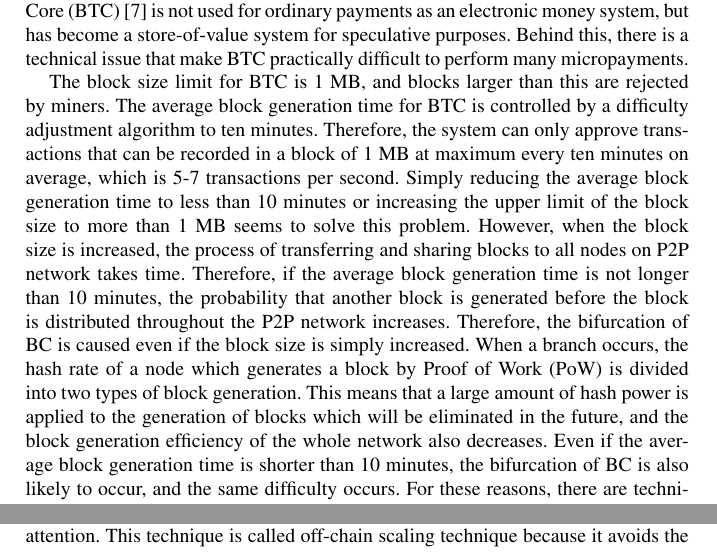
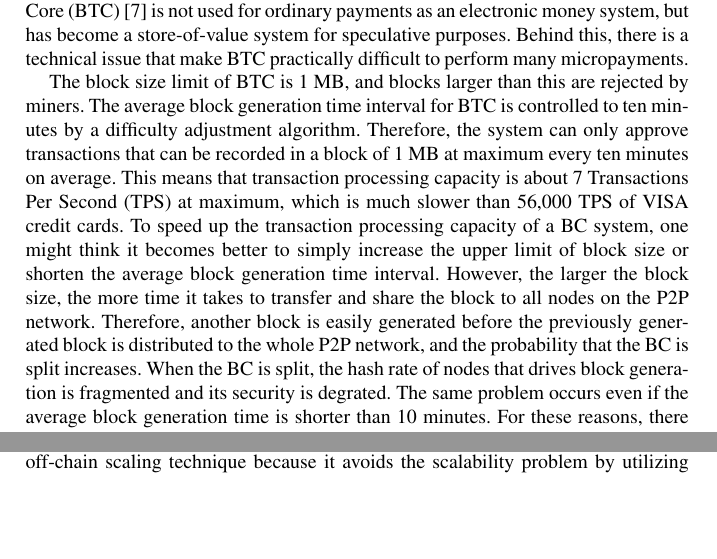
Before and after one commit to fujihalab/incos2022, a LaTeX thesis (utf8-incos2022_manuscript.tex): two parts of page 2 of 13, joined at a grey line, cut so that both start at the same text, the shorter picture padded with empty space. Compiled offline with pdfLaTeX.

Commit message:
english translation continued

```diff
--- a/utf8-incos2022_manuscript.tex
+++ b/utf8-incos2022_manuscript.tex
@@ -86,34 +86,19 @@ However, the current Bitcoin Core (BTC) \cite{btc} is not used for ordinary paym
 Behind this, there is a technical issue that make BTC practically difficult to perform many micropayments.
 
 
-The block size limit for BTC is 1 MB, and blocks larger than this are rejected by miners.
-The average block generation time for BTC is controlled by a difficulty adjustment algorithm to ten minutes.
-Therefore, the system can only approve transactions that can be recorded in a block of 1 MB at maximum every ten minutes on average, which is 5-7 transactions per second.
-%単純に平均ブロック生成時間を10分より短くしたり，ブロックサイズの上限を1MBより大きくすれば，この問題が解決するように思われる．
-Simply reducing the average block generation time to less than 10 minutes or increasing the upper limit of the block size to more than 1 MB seems to solve this problem.
-%しかし，ブロックサイズを大きくすると，ブロックをP2Pネットワーク上の全ノードに転送して共有する過程により時間がかかってしまう．
-However, when the block size is increased, the process of transferring and sharing blocks to all nodes on P2P network takes time.
-%従って，平均ブロック生成時間を10分より長くしないとブロックがP2Pネットワーク全体に行き渡る前に別のブロックが生成される確率が上がる．
-Therefore, if the average block generation time is not longer than 10 minutes, the probability that another block is generated before the block is distributed throughout the P2P network increases.
-%従って，単純にブロックサイズを大きくしてもBCの分岐を引き起こすことになる．
-Therefore, the bifurcation of BC is caused even if the block size is simply increased.
-%分岐が起こるとProof of Work (PoW)を行ってブロックを生成するノードのハッシュレートが二種類のブロックの生成に分断されてしまう．
-When a branch occurs, the hash rate of a node which generates a block by Proof of Work (PoW) is divided into two types of block generation.
-%これは将来的に排除されてしまうブロックの生成に大量のハッシュパワーをかけてしまうことを意味し，ネットワーク全体のブロック生成効率も下がる．
-This means that a large amount of hash power is applied to the generation of blocks which will be eliminated in the future, and the block generation efficiency of the whole network also decreases.
-%平均ブロック生成時間を10分よりも短くしても，同じくBCの分岐が起こりやすくなり，同様の困難が生じる．
-Even if the average block generation time is shorter than 10 minutes, the bifurcation of BC is also likely to occur, and the same difficulty occurs.
-%これらの理由により，単位時間あたりの取引処理性能を向上することには技術的な困難がある．
-For these reasons, there are technical difficulties in improving transaction processing performance per unit time.
-%この技術的な課題のことをスケーラビリティ問題と呼ぶ．
-This technical problem is called a scalability problem.
+The block size limit of BTC is 1 MB, and blocks larger than this are rejected by miners.
+The average block generation time interval for BTC is controlled to ten minutes by a difficulty adjustment algorithm.
+Therefore, the system can only approve transactions that can be recorded in a block of 1 MB at maximum every ten minutes on average.
+This means that transaction processing capacity is about 7 Transactions Per Second (TPS) at maximum, which is much slower than 56,000 TPS of VISA credit cards.
+To speed up the transaction processing capacity of a BC system, one might think it becomes better to simply increase the upper limit of block size or shorten the average block generation time interval.
+However, the larger the block size, the more time it takes to transfer and share the block to all nodes on the P2P network.
+Therefore, another block is easily generated before the previously generated block is distributed to the whole P2P network, and the probability that the BC is split increases.
+When the BC is split, the hash rate of nodes that drives block generation is fragmented and its security is degrated.
+The same problem occurs even if the average block generation time is shorter than 10 minutes.
+For these reasons, there are technical difficulties in improving the transaction processing capacity, which is called blockchain scalability problem.
 
 
-%ビットコインのスケーラビリティ問題を解決する方法も様々なものが提案されている
-There are many ways to solve the scalability problem of bitcoin\cite{ZHZB2020,Fujihara2018,Fujihara2019,Fujihara2020,YF2021a,YF2021b}．
-%その中でもLightning network\cite{PD2016}のように，BC外で多量の取引をまとめて実行し，その最終結果のみをBCに書き込むことで，ブロックに取り込む取引量を減らす手法に注目が集まっている．
-Among them, a technique like Lightning network \cite{PD2016}, in which a large amount of transactions are executed outside BC in a lump, and only the final result is written in BC, and the amount of transactions taken into a block is reduced, attracts attention.
-%この手法はBC外の仕組みを駆使してスケーラビリティ問題を回避することから，Off-chainのスケーリング技術と呼ばれる．
-This technique is called off-chain scaling technique because it avoids the scalability problem by utilizing the mechanism outside BC.
-%Off-chain技術は一見良いように見えるが，個々の取引処理がBCに残らない．
+Various research proposals have been made to solve the scalability problem \cite{ZHZB2020} and we are also engaged in it with some previous works \cite{Fujihara2018,Fujihara2019,Fujihara2020,YF2021a,YF2021b}．
+Among them, a technique like Lightning network \cite{PD2016}, in which a large amount of transactions are executed outside BC, and only the final result is written in BC at once, is attracting attention to reduce the amount of transactions to approve.
+This called off-chain scaling technique because it avoids the scalability problem by utilizing a system outside BC.
 Off-chain technology looks good, but individual transaction processing does not remain in BC.
```
Also changed, not shown: incos2022_manuscript.pdf, utf8-incos2022_manuscript.tex (2 more changed lines).
